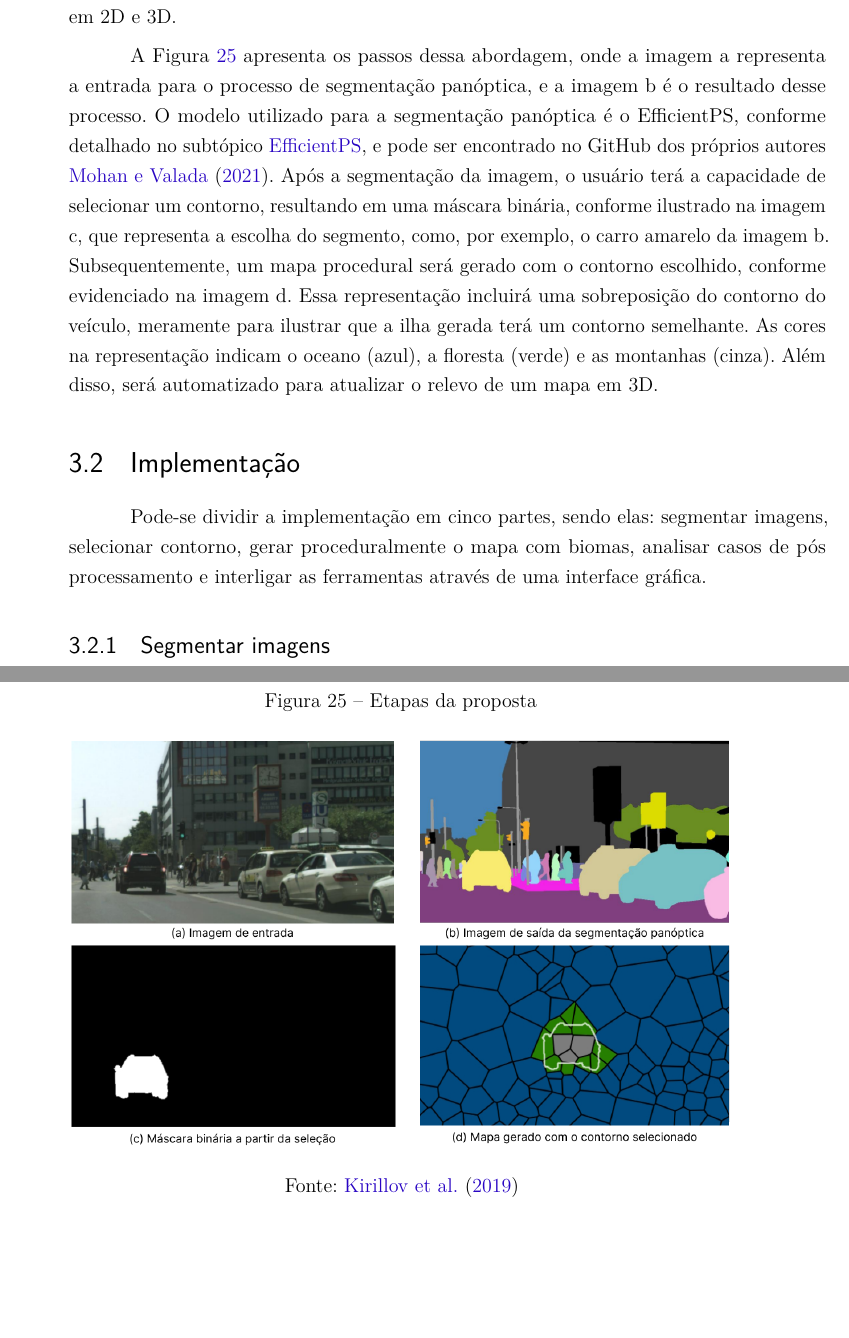
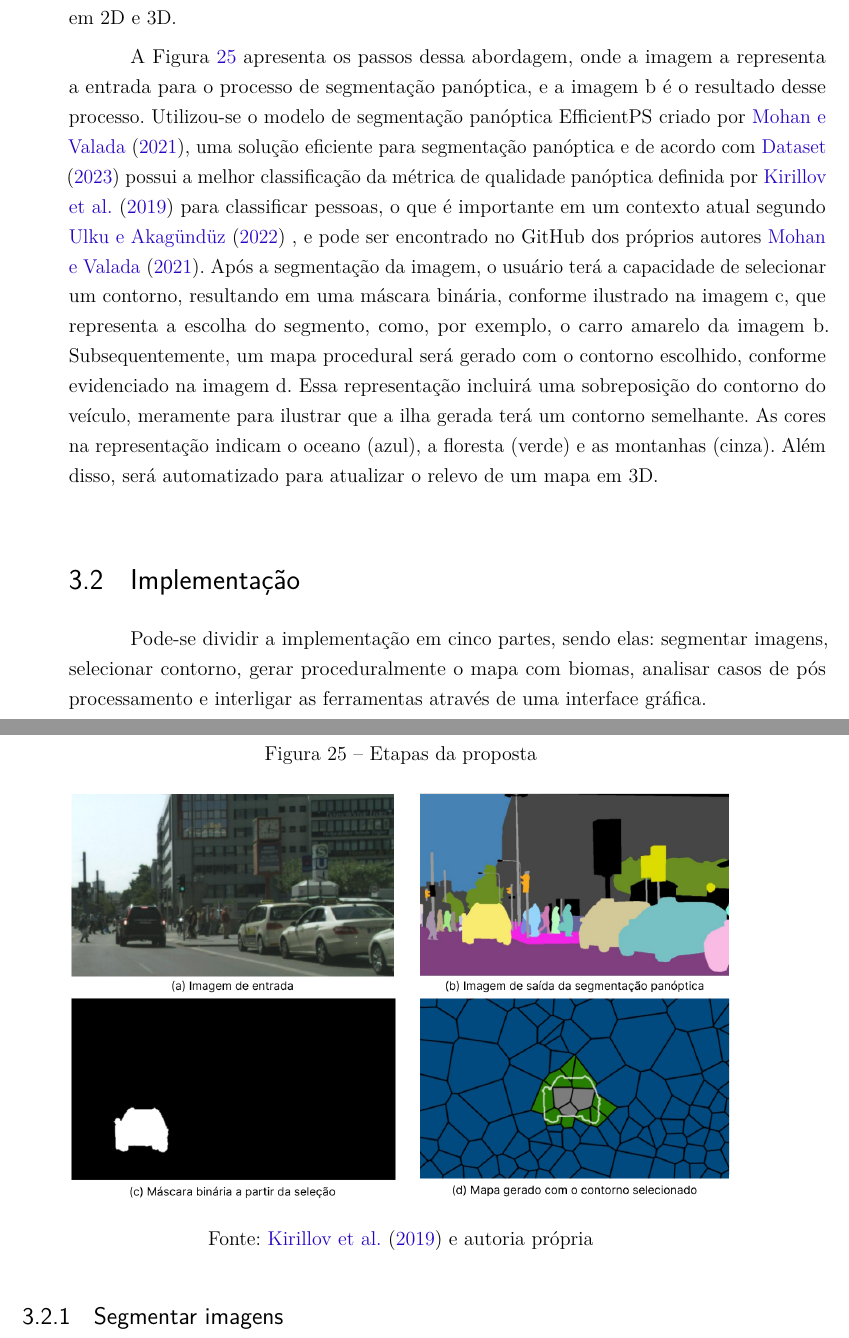
Before and after one commit to Lds20k/senac-tcc, a LaTeX thesis (latex/main.tex, which reads latex/proposta.tex): two parts of pages 51 and 52 of 75, joined at a grey line, cut so that both start at the same text, the shorter picture padded with empty space. Compiled offline with pdfLaTeX.

Commit message:
feat: new proposal

```diff
--- a/latex/proposta.tex
+++ b/latex/proposta.tex
@@ -2,7 +2,9 @@
 
 Este trabalho propõe a criação de um protótipo destinado a gerar um mapa de forma procedural, cujo contorno é selecionado a partir de uma imagem processada por um modelo de segmentação panóptica \footnote{No resultado apenas será identificado os pixeis de classes contidas nos conjuntos de dados escolhidos, e todos citados no capítulo 2 são de contexto urbano}. O mapa resultante replicará o contorno da seleção em 2D e 3D.
 
-A \cref{fig:etapas_proposta} apresenta os passos dessa abordagem, onde a imagem a representa a entrada para o processo de segmentação panóptica, e a imagem b é o resultado desse processo. O modelo utilizado para a segmentação panóptica é o EfficientPS, conforme detalhado no subtópico \hyperref[sec:EfficientPS]{EfficientPS}, e pode ser encontrado no GitHub dos próprios autores \citeonline{mohan2020efficientps}. Após a segmentação da imagem, o usuário terá a capacidade de selecionar um contorno, resultando em uma máscara binária, conforme ilustrado na imagem c, que representa a escolha do segmento, como, por exemplo, o carro amarelo da imagem b. Subsequentemente, um mapa procedural será gerado com o contorno escolhido, conforme evidenciado na imagem d. Essa representação incluirá uma sobreposição do contorno do veículo, meramente para ilustrar que a ilha gerada terá um contorno semelhante. As cores na representação indicam o oceano (azul), a floresta (verde) e as montanhas (cinza). Além disso, será automatizado para atualizar o relevo de um mapa em 3D.
+A \cref{fig:etapas_proposta} apresenta os passos dessa abordagem, onde a imagem a representa a entrada para o processo de segmentação panóptica, e a imagem b é o resultado desse processo. Utilizou-se o modelo de segmentação panóptica EfficientPS criado por \citeonline{mohan2020efficientps}, uma solução eficiente para segmentação panóptica e de acordo com \citeonline{datasetResults} possui a melhor classificação da métrica de qualidade panóptica definida por \citeonline{kirillov2019panoptic} para classificar pessoas, o que é importante em um contexto atual segundo \citeonline{dp_semantic_segmantation}
+% conforme detalhado no subtópico \hyperref[sec:EfficientPS]{EfficientPS}
+, e pode ser encontrado no GitHub dos próprios autores \citeonline{mohan2020efficientps}. Após a segmentação da imagem, o usuário terá a capacidade de selecionar um contorno, resultando em uma máscara binária, conforme ilustrado na imagem c, que representa a escolha do segmento, como, por exemplo, o carro amarelo da imagem b. Subsequentemente, um mapa procedural será gerado com o contorno escolhido, conforme evidenciado na imagem d. Essa representação incluirá uma sobreposição do contorno do veículo, meramente para ilustrar que a ilha gerada terá um contorno semelhante. As cores na representação indicam o oceano (azul), a floresta (verde) e as montanhas (cinza). Além disso, será automatizado para atualizar o relevo de um mapa em 3D.
 
 % footnote?
 %
@@ -17,7 +19,7 @@ A \cref{fig:etapas_proposta} apresenta os passos dessa abordagem, onde a imagem
 	\centering
     \caption{Etapas da proposta}
 	\includegraphics[width=0.9\textwidth]{figures/etapas_proposta.png}
-    \legend{Fonte: \citeonline{kirillov2019panoptic}}
+    \legend{Fonte: \citeonline{kirillov2019panoptic} e autoria própria}
 	\label{fig:etapas_proposta}
 \end{figure}
 
```
